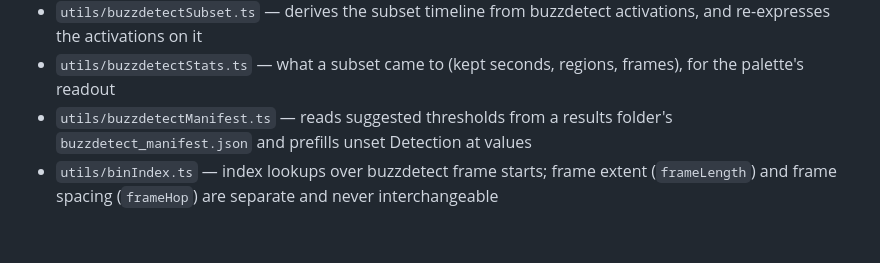
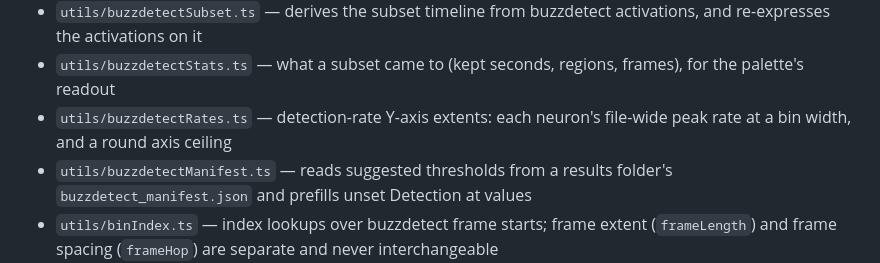
Before and after one commit to LukeHearon/SeeNote, a Markdown page: FILEMAP.md, the part around the change. Rendered like a GitHub page; blank space fills up the shorter version.

Commit message:
FILEMAP: add utils/buzzdetectRates.ts
Co-Authored-By: Claude Opus 5.5 <noreply@anthropic.com>
Claude-Session: https://claude.ai/code/session_017NkWfwnPvAh7hb7dwvMoTZ

```diff
--- a/FILEMAP.md
+++ b/FILEMAP.md
@@ -105,6 +105,7 @@ Quick reference for agents. One phrase per file.
 - `utils/subsetTimeline.ts` — piecewise display-time <-> source-time map used by subset mode; identity when no subset is active
 - `utils/buzzdetectSubset.ts` — derives the subset timeline from buzzdetect activations, and re-expresses the activations on it
 - `utils/buzzdetectStats.ts` — what a subset came to (kept seconds, regions, frames), for the palette's readout
+- `utils/buzzdetectRates.ts` — detection-rate Y-axis extents: each neuron's file-wide peak rate at a bin width, and a round axis ceiling
 - `utils/buzzdetectManifest.ts` — reads suggested thresholds from a results folder's `buzzdetect_manifest.json` and prefills unset Detection at values
 - `utils/binIndex.ts` — index lookups over buzzdetect frame starts; frame extent (`frameLength`) and frame spacing (`frameHop`) are separate and never interchangeable
 - `utils/multiAnnotationEdit.ts` — Shift-multi-select math: one shared delta clamped against every member (move / edge resize) and the common-duration / set-duration helpers
```
